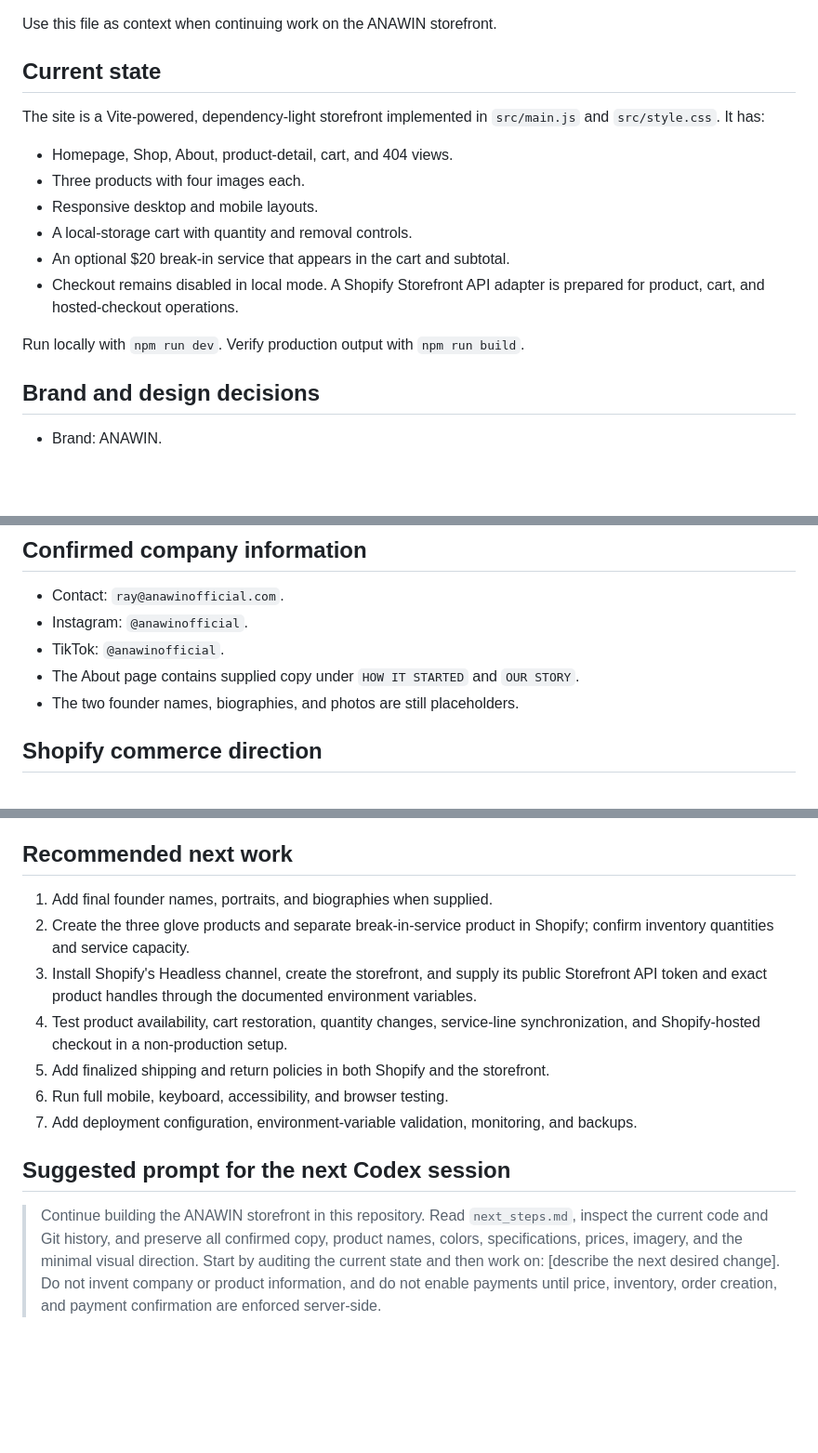
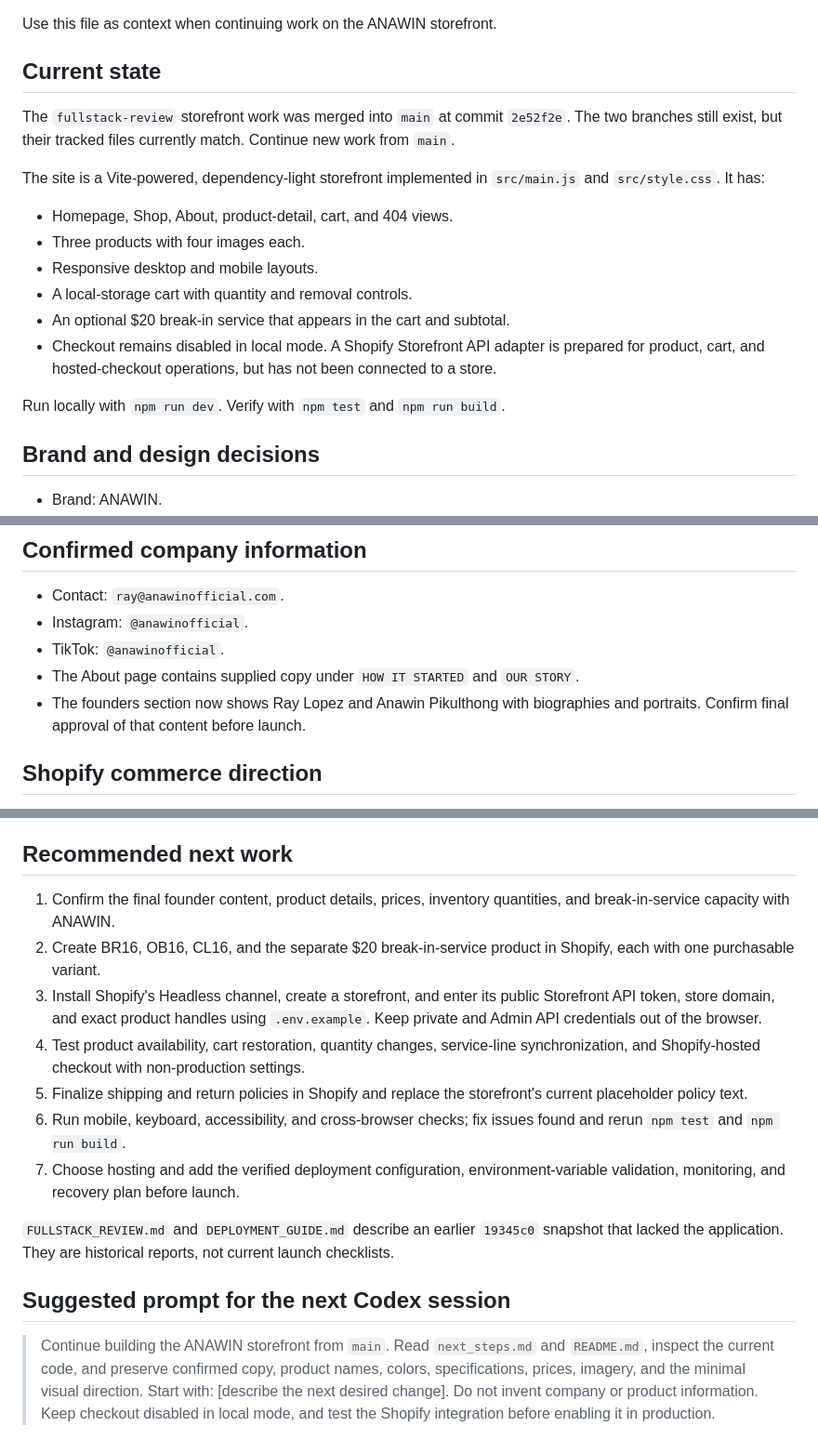
Before and after one commit to anawinp1234/anawin-glove-site, a Markdown page: next_steps.md, 3 parts joined by grey strips. Shown at 93% size. GitHub-like rendering; blank space fills up the shorter version.

Commit message:
Update ANAWIN next steps

```diff
--- a/next_steps.md
+++ b/next_steps.md
@@ -3,6 +3,8 @@
 Use this file as context when continuing work on the ANAWIN storefront.
 
 ## Current state
+
+The `fullstack-review` storefront work was merged into `main` at commit `2e52f2e`. The two branches still exist, but their tracked files currently match. Continue new work from `main`.
 
 The site is a Vite-powered, dependency-light storefront implemented in `src/main.js` and `src/style.css`. It has:
 
@@ -11,9 +13,9 @@ The site is a Vite-powered, dependency-light storefront implemented in `src/main
 - Responsive desktop and mobile layouts.
 - A local-storage cart with quantity and removal controls.
 - An optional $20 break-in service that appears in the cart and subtotal.
-- Checkout remains disabled in local mode. A Shopify Storefront API adapter is prepared for product, cart, and hosted-checkout operations.
+- Checkout remains disabled in local mode. A Shopify Storefront API adapter is prepared for product, cart, and hosted-checkout operations, but has not been connected to a store.
 
-Run locally with `npm run dev`. Verify production output with `npm run build`.
+Run locally with `npm run dev`. Verify with `npm test` and `npm run build`.
 
 ## Brand and design decisions
 
@@ -58,7 +60,7 @@ Break-in service:
 - Instagram: `@anawinofficial`.
 - TikTok: `@anawinofficial`.
 - The About page contains supplied copy under `HOW IT STARTED` and `OUR STORY`.
-- The two founder names, biographies, and photos are still placeholders.
+- The founders section now shows Ray Lopez and Anawin Pikulthong with biographies and portraits. Confirm final approval of that content before launch.
 
 ## Shopify commerce direction
 
@@ -68,14 +70,16 @@ The $20 break-in service must be created as its own Shopify product with one pur
 
 ## Recommended next work
 
-1. Add final founder names, portraits, and biographies when supplied.
-2. Create the three glove products and separate break-in-service product in Shopify; confirm inventory quantities and service capacity.
-3. Install Shopify's Headless channel, create the storefront, and supply its public Storefront API token and exact product handles through the documented environment variables.
-4. Test product availability, cart restoration, quantity changes, service-line synchronization, and Shopify-hosted checkout in a non-production setup.
-5. Add finalized shipping and return policies in both Shopify and the storefront.
-6. Run full mobile, keyboard, accessibility, and browser testing.
-7. Add deployment configuration, environment-variable validation, monitoring, and backups.
+1. Confirm the final founder content, product details, prices, inventory quantities, and break-in-service capacity with ANAWIN.
+2. Create BR16, OB16, CL16, and the separate $20 break-in-service product in Shopify, each with one purchasable variant.
+3. Install Shopify's Headless channel, create a storefront, and enter its public Storefront API token, store domain, and exact product handles using `.env.example`. Keep private and Admin API credentials out of the browser.
+4. Test product availability, cart restoration, quantity changes, service-line synchronization, and Shopify-hosted checkout with non-production settings.
+5. Finalize shipping and return policies in Shopify and replace the storefront's current placeholder policy text.
+6. Run mobile, keyboard, accessibility, and cross-browser checks; fix issues found and rerun `npm test` and `npm run build`.
+7. Choose hosting and add the verified deployment configuration, environment-variable validation, monitoring, and recovery plan before launch.
+
+`FULLSTACK_REVIEW.md` and `DEPLOYMENT_GUIDE.md` describe an earlier `19345c0` snapshot that lacked the application. They are historical reports, not current launch checklists.
 
 ## Suggested prompt for the next Codex session
 
-> Continue building the ANAWIN storefront in this repository. Read `next_steps.md`, inspect the current code and Git history, and preserve all confirmed copy, product names, colors, specifications, prices, imagery, and the minimal visual direction. Start by auditing the current state and then work on: [describe the next desired change]. Do not invent company or product information, and do not enable payments until price, inventory, order creation, and payment confirmation are enforced server-side.
+> Continue building the ANAWIN storefront from `main`. Read `next_steps.md` and `README.md`, inspect the current code, and preserve confirmed copy, product names, colors, specifications, prices, imagery, and the minimal visual direction. Start with: [describe the next desired change]. Do not invent company or product information. Keep checkout disabled in local mode, and test the Shopify integration before enabling it in production.
```
